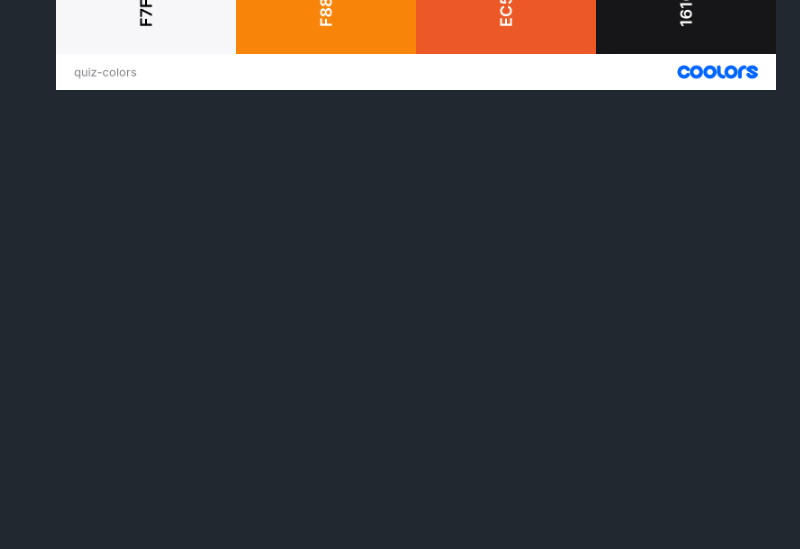
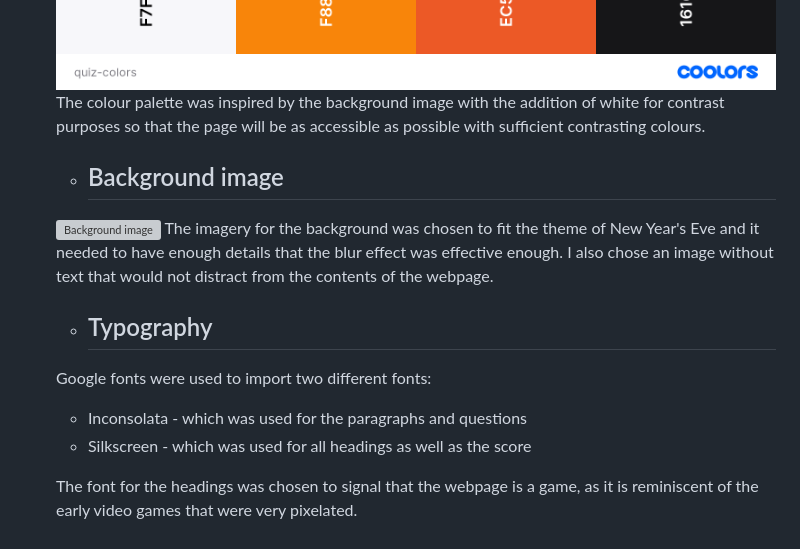
Before and after one commit to e-tidemo/new-years-quiz, a Markdown page: README.md, the part around one of its changes. Drawn GitHub-style; blank space fills up the shorter version; grey boxes are pictures that could not be loaded.

Commit message:
Add background image and typography to design in README

```diff
--- a/README.md
+++ b/README.md
@@ -41,3 +41,16 @@ The overall goal was for the website to work on a range of different devices.
 - # Design
   - ## Colour Scheme:
   ![colour palette](documentation/support-images/quiz-colors.png)
+  The colour palette was inspired by the background image with the addition of white for contrast purposes so that the page will be as accessible as possible with sufficient contrasting colours.
+
+  - ## Background image
+  ![Background image](assets/images/pexels-sebastian-hietsch-10967.webp)
+  The imagery for the background was chosen to fit the theme of New Year's Eve and it needed to have enough details that the blur effect was effective enough. I also chose an image without text that would not distract from the contents of the webpage.
+
+  - ## Typography
+  Google fonts were used to import two different fonts:
+
+   - Inconsolata - which was used for the paragraphs and questions
+   - Silkscreen - which was used for all headings as well as the score
+
+   The font for the headings was chosen to signal that the webpage is a game, as it is reminiscent of the early video games that were very pixelated.
```
Also changed, not shown: other parts of README.md (+1 -1 lines).
